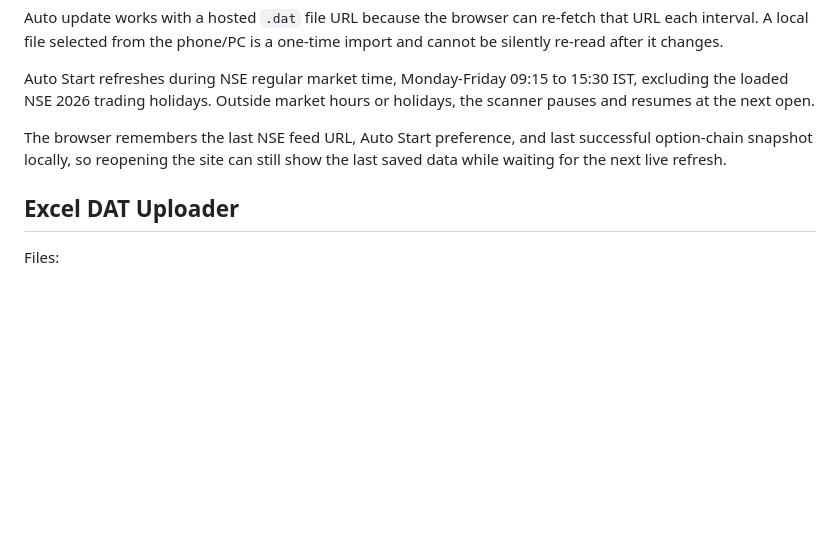
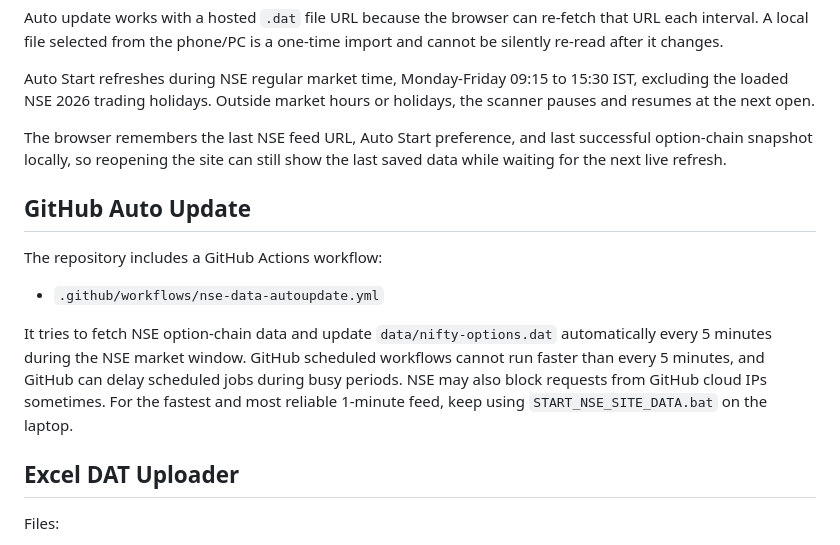
Before and after one commit to pjalpesh1/nifty-option-analyse, a Markdown page: README.md, the part around the change. Drawn GitHub-style; blank space fills up the shorter version.

Commit message:
Publish README.md

```diff
--- a/README.md
+++ b/README.md
@@ -33,6 +33,14 @@ Auto Start refreshes during NSE regular market time, Monday-Friday 09:15 to 15:3
 
 The browser remembers the last NSE feed URL, Auto Start preference, and last successful option-chain snapshot locally, so reopening the site can still show the last saved data while waiting for the next live refresh.
 
+## GitHub Auto Update
+
+The repository includes a GitHub Actions workflow:
+
+- `.github/workflows/nse-data-autoupdate.yml`
+
+It tries to fetch NSE option-chain data and update `data/nifty-options.dat` automatically every 5 minutes during the NSE market window. GitHub scheduled workflows cannot run faster than every 5 minutes, and GitHub can delay scheduled jobs during busy periods. NSE may also block requests from GitHub cloud IPs sometimes. For the fastest and most reliable 1-minute feed, keep using `START_NSE_SITE_DATA.bat` on the laptop.
+
 ## Excel DAT Uploader
 
 Files:
```
